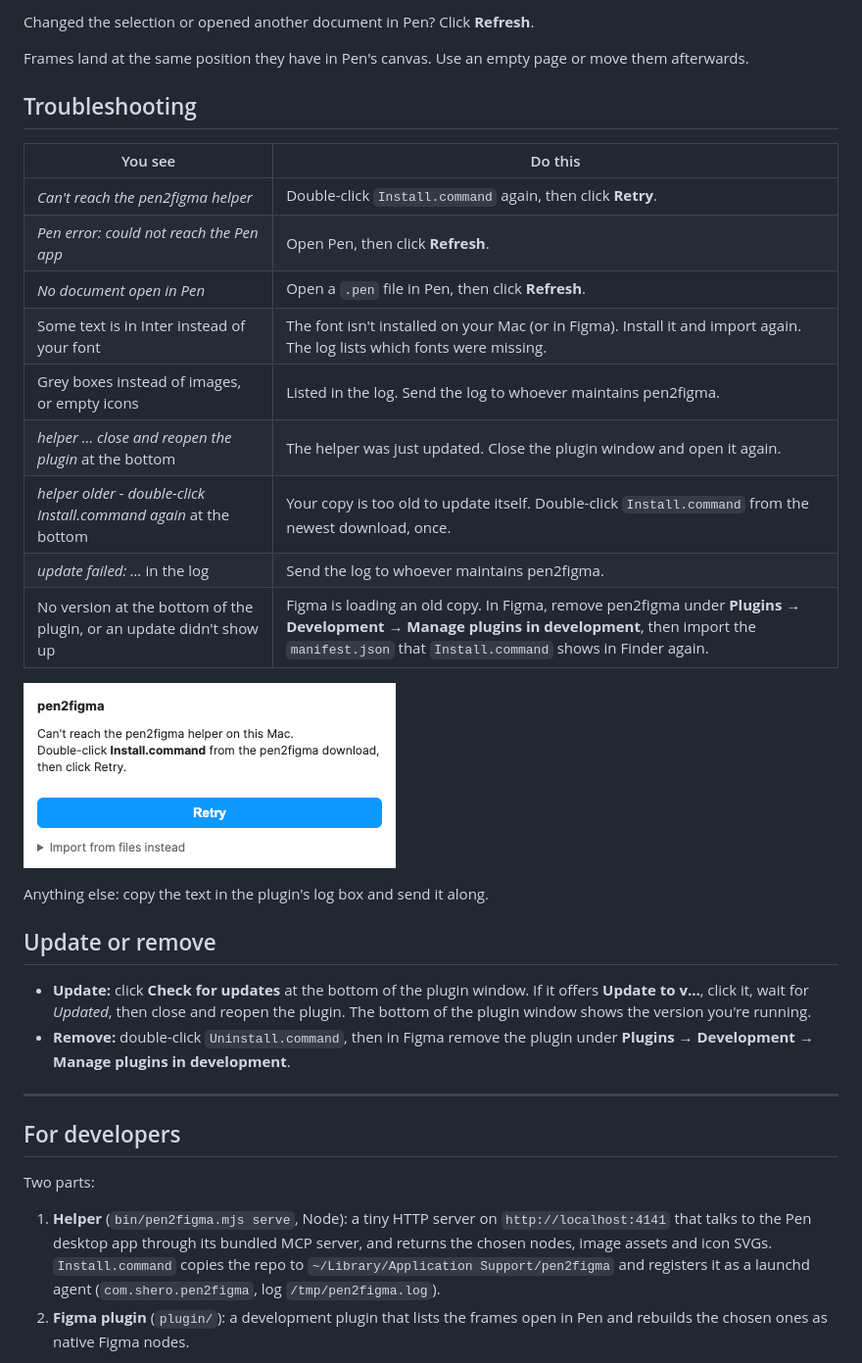
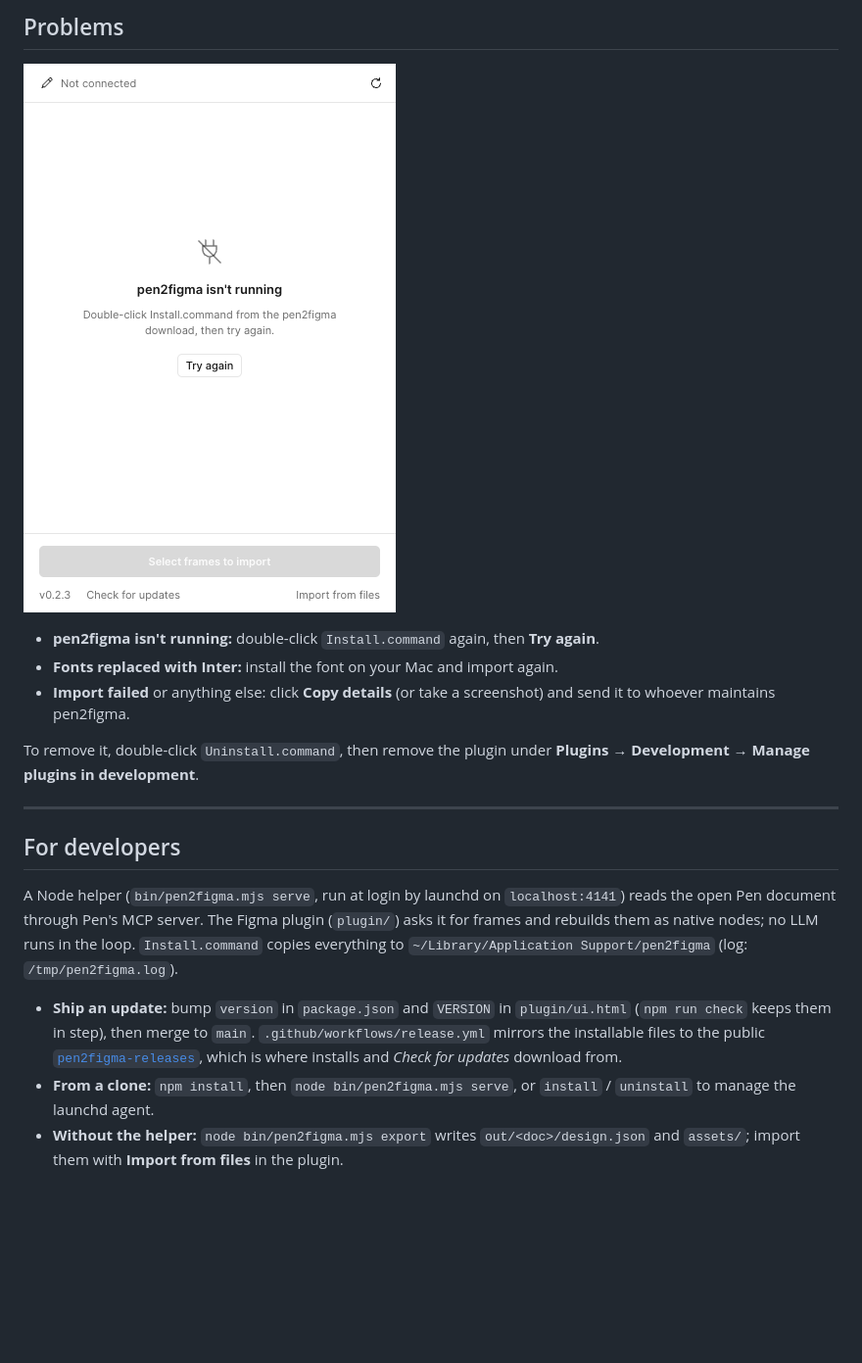
Before and after one commit to SheroCommerce/pen2figma-releases, a Markdown page: README.md, the part around the change printed below. Shown: that part at 98% size. GitHub-like rendering; pictures changed too: docs/screenshots/plugin-offline.png; blank space fills up the shorter version.

```diff
--- a/README.md
+++ b/README.md
@@ -33,37 +32,21 @@ You can delete the downloaded folder afterwards. The installed copy lives in `~/
 
-Changed the selection or opened another document in Pen? Click **Refresh**.
-
-Frames land at the same position they have in Pen's canvas. Use an empty page or move them afterwards.
-
-## Troubleshooting
-
-| You see | Do this |
-|---|---|
-| *Can't reach the pen2figma helper* | Double-click `Install.command` again, then click **Retry**. |
-| *Pen error: could not reach the Pen app* | Open Pen, then click **Refresh**. |
-| *No document open in Pen* | Open a `.pen` file in Pen, then click **Refresh**. |
-| Some text is in Inter instead of your font | The font isn't installed on your Mac (or in Figma). Install it and import again. The log lists which fonts were missing. |
-| Grey boxes instead of images, or empty icons | Listed in the log. Send the log to whoever maintains pen2figma. |
-| *helper … close and reopen the plugin* at the bottom | The helper was just updated. Close the plugin window and open it again. |
-| *helper older - double-click Install.command again* at the bottom | Your copy is too old to update itself. Double-click `Install.command` from the newest download, once. |
-| *update failed: …* in the log | Send the log to whoever maintains pen2figma. |
-| No version at the bottom of the plugin, or an update didn't show up | Figma is loading an old copy. In Figma, remove pen2figma under **Plugins → Development → Manage plugins in development**, then import the `manifest.json` that `Install.command` shows in Finder again. |
+## Problems
 
 ![Helper offline](docs/screenshots/plugin-offline.png)
 
-Anything else: copy the text in the plugin's log box and send it along.
+- **pen2figma isn't running:** double-click `Install.command` again, then **Try again**.
+- **Fonts replaced with Inter:** install the font on your Mac and import again.
+- **Import failed** or anything else: click **Copy details** (or take a screenshot) and send it to whoever maintains pen2figma.
 
-## Update or remove
-
-- **Update:** click **Check for updates** at the bottom of the plugin window. If it offers **Update to v…**, click it, wait for *Updated*, then close and reopen the plugin. The bottom of the plugin window shows the version you're running.
-- **Remove:** double-click `Uninstall.command`, then in Figma remove the plugin under **Plugins → Development → Manage plugins in development**.
+To remove it, double-click `Uninstall.command`, then remove the plugin under **Plugins → Development → Manage plugins in development**.
 
 ---
 
 ## For developers
 
-Two parts:
+A Node helper (`bin/pen2figma.mjs serve`, run at login by launchd on `localhost:4141`) reads the open Pen document through Pen's MCP server. The Figma plugin (`plugin/`) asks it for frames and rebuilds them as native nodes; no LLM runs in the loop. `Install.command` copies everything to `~/Library/Application Support/pen2figma` (log: `/tmp/pen2figma.log`).
 
-1. **Helper** (`bin/pen2figma.mjs serve`, Node): a tiny HTTP server on `http://localhost:4141` that talks to the Pen desktop app through its bundled MCP server, and returns the chosen nodes, image assets and icon SVGs. `Install.command` copies the repo to `~/Library/Application Support/pen2figma` and registers it as a launchd agent (`com.shero.pen2figma`, log `/tmp/pen2figma.log`).
-2. **Figma plugin** (`plugin/`): a development plugin that lists the frames open in Pen and rebuilds the chosen ones as native Figma nodes.
+- **Ship an update:** bump `version` in `package.json` and `VERSION` in `plugin/ui.html` (`npm run check` keeps them in step), then merge to `main`. `.github/workflows/release.yml` mirrors the installable files to the public [`pen2figma-releases`](https://github.com/SheroCommerce/pen2figma-releases), which is where installs and *Check for updates* download from.
+- **From a clone:** `npm install`, then `node bin/pen2figma.mjs serve`, or `install` / `uninstall` to manage the launchd agent.
+- **Without the helper:** `node bin/pen2figma.mjs export` writes `out/<doc>/design.json` and `assets/`; import them with **Import from files** in the plugin.
 
```
Also changed, not shown: other parts of README.md (+18 -67 lines), docs/screenshots/plugin-done.png, docs/screenshots/plugin-pick-frames.png, 4 other files.
